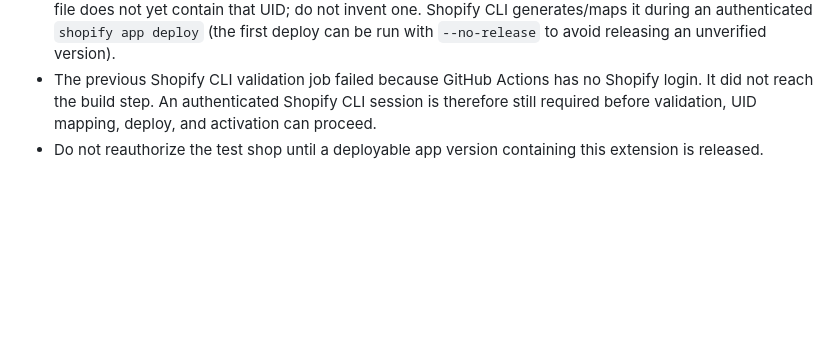
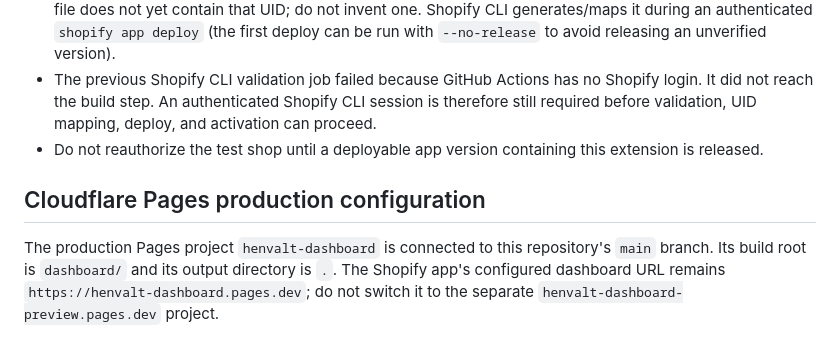
Before and after one commit to henvalt/henvalt-shopify-app, a Markdown page: README.md, the part around the change. Drawn GitHub-style; blank space fills up the shorter version.

Commit message:
Document production Pages source and build configuration

```diff
--- a/README.md
+++ b/README.md
@@ -64,3 +64,8 @@ The refresh service is an infrastructure primitive, not a scheduled job: the cur
 - Shopify requires a Shopify-generated `uid` in the Web Pixel extension configuration. The current extension file does not yet contain that UID; do not invent one. Shopify CLI generates/maps it during an authenticated `shopify app deploy` (the first deploy can be run with `--no-release` to avoid releasing an unverified version).
 - The previous Shopify CLI validation job failed because GitHub Actions has no Shopify login. It did not reach the build step. An authenticated Shopify CLI session is therefore still required before validation, UID mapping, deploy, and activation can proceed.
 - Do not reauthorize the test shop until a deployable app version containing this extension is released.
+
+
+## Cloudflare Pages production configuration
+
+The production Pages project `henvalt-dashboard` is connected to this repository's `main` branch. Its build root is `dashboard/` and its output directory is `.`. The Shopify app's configured dashboard URL remains `https://henvalt-dashboard.pages.dev`; do not switch it to the separate `henvalt-dashboard-preview.pages.dev` project.
```
